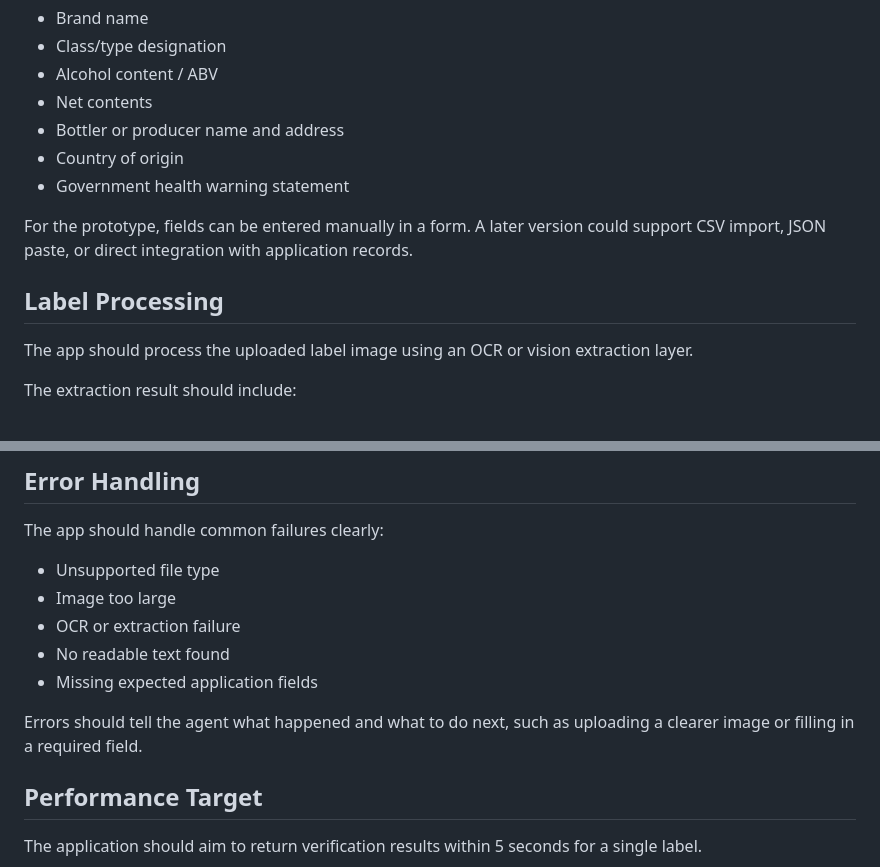
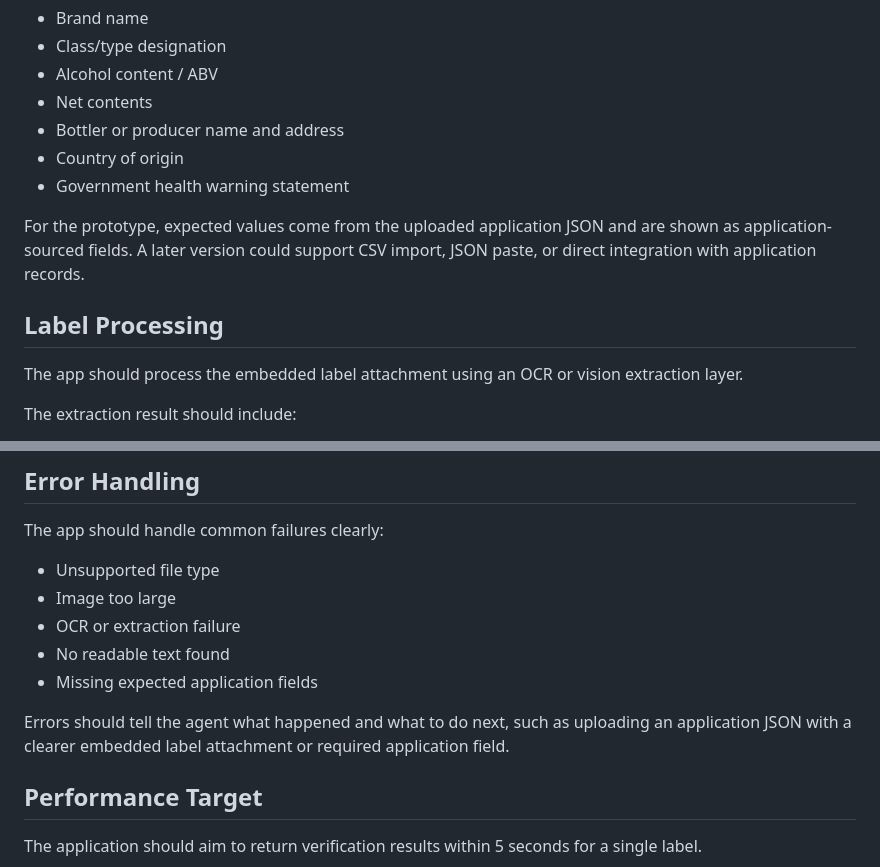
Before and after one commit to NguyenLossRatio/Label-Verifier, a Markdown page: application-plan.md, 2 parts joined by grey strips. Rendered like a GitHub page.

```diff
--- a/application-plan.md
+++ b/application-plan.md
@@ -43,11 +43,11 @@ The app should support these expected application fields:
 - Country of origin
 - Government health warning statement
 
-For the prototype, fields can be entered manually in a form. A later version could support CSV import, JSON paste, or direct integration with application records.
+For the prototype, expected values come from the uploaded application JSON and are shown as application-sourced fields. A later version could support CSV import, JSON paste, or direct integration with application records.
 
 ## Label Processing
 
-The app should process the uploaded label image using an OCR or vision extraction layer.
+The app should process the embedded label attachment using an OCR or vision extraction layer.
 
 The extraction result should include:
 
@@ -111,7 +111,7 @@ The app should handle common failures clearly:
 - No readable text found
 - Missing expected application fields
 
-Errors should tell the agent what happened and what to do next, such as uploading a clearer image or filling in a required field.
+Errors should tell the agent what happened and what to do next, such as uploading an application JSON with a clearer embedded label attachment or required application field.
 
 ## Performance Target
 
```
Also changed, not shown: other parts of application-plan.md (+11 -11 lines).
